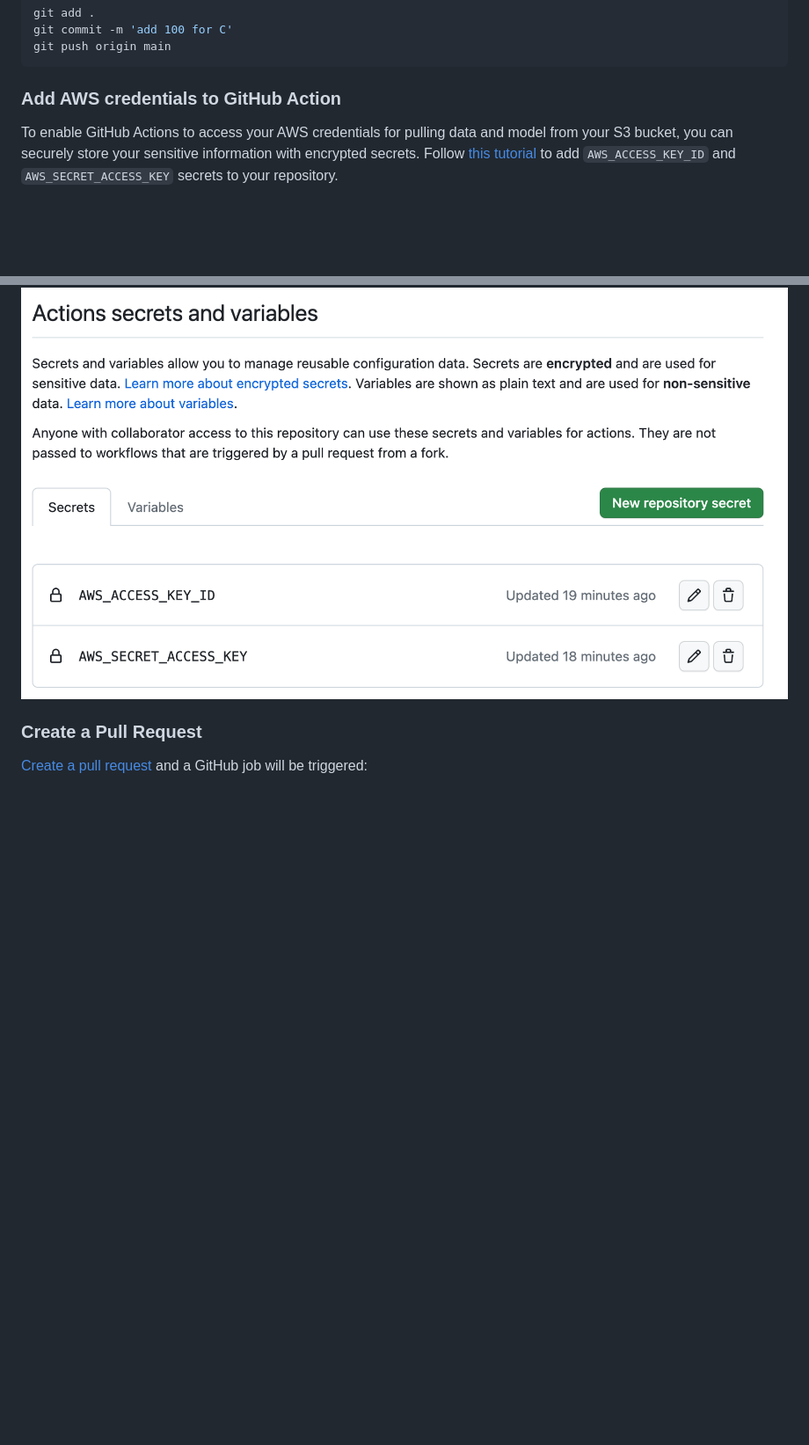
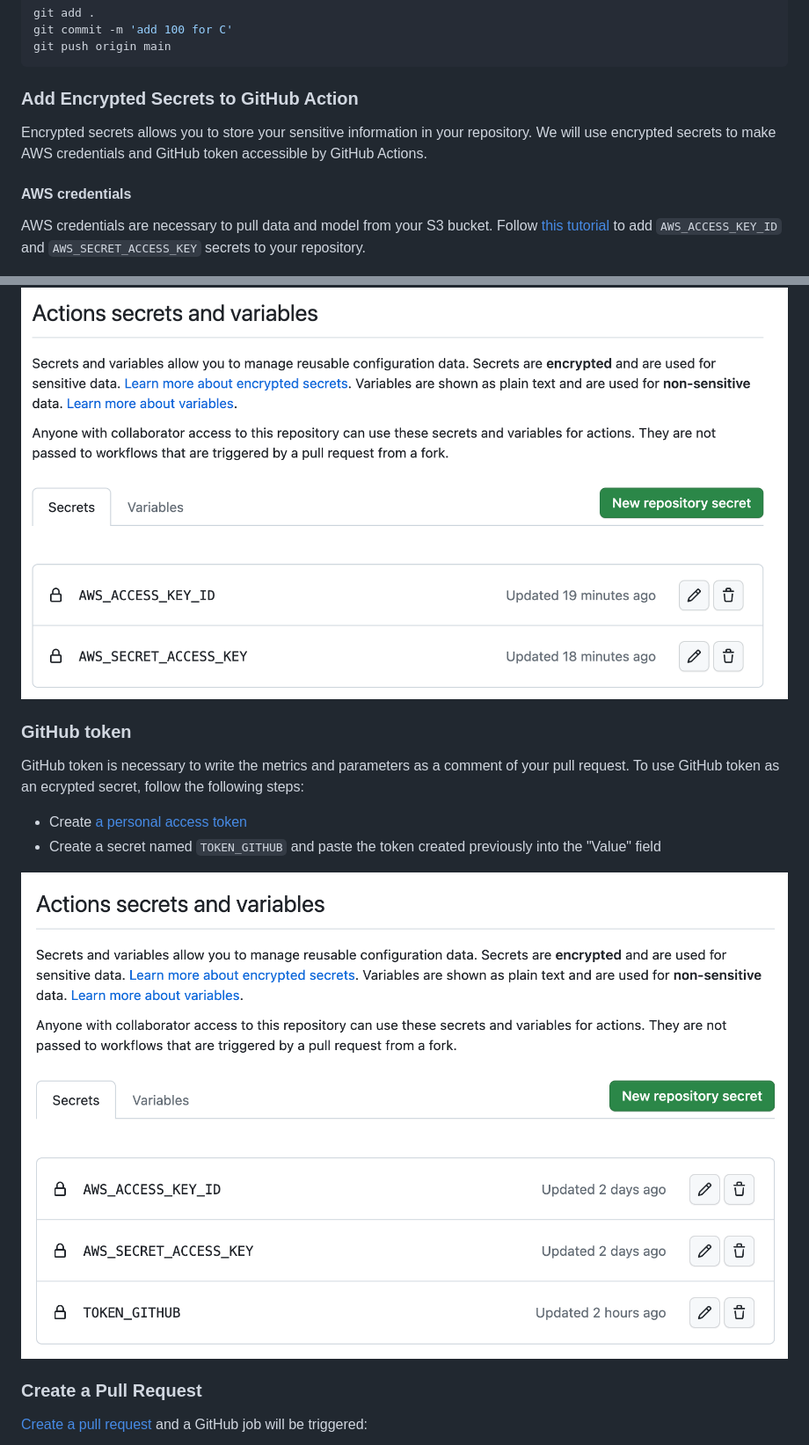
Before and after one commit to khuyentran1401/cicd-mlops-demo, a Markdown page: README.md, 2 parts joined by grey strips. Shown: that part at 88% size. GitHub-like rendering; pictures changed too: demo_images/github_token.png (added); blank space fills up the shorter version.

Commit message:
change cml and readme

````diff
--- a/README.md
+++ b/README.md
@@ -87,11 +87,19 @@ git commit -m 'add 100 for C'
 git push origin main
 ```
 
-### Add AWS credentials to GitHub Action
-To enable GitHub Actions to access your AWS credentials for pulling data and model from your S3 bucket, you can securely store your sensitive information with encrypted secrets. Follow [this tutorial]((https://docs.github.com/en/actions/security-guides/encrypted-secrets)) to add `AWS_ACCESS_KEY_ID` and `AWS_SECRET_ACCESS_KEY` secrets to your repository.
+### Add Encrypted Secrets to GitHub Action
+Encrypted secrets allows you to store your sensitive information in your repository. We will use encrypted secrets to make AWS credentials and GitHub token accessible by GitHub Actions.
+#### AWS credentials
+AWS credentials are necessary to pull data and model from your S3 bucket. Follow [this tutorial](https://docs.github.com/en/actions/security-guides/encrypted-secrets) to add `AWS_ACCESS_KEY_ID` and `AWS_SECRET_ACCESS_KEY` secrets to your repository.
 
 ![](demo_images/aws_credentials.png)
 
+### GitHub token
+GitHub token is necessary to write the metrics and parameters as a comment of your pull request. To use GitHub token as an ecrypted secret, follow the following steps:
+- Create [a personal access token](https://docs.github.com/en/authentication/keeping-your-account-and-data-secure/creating-a-personal-access-token)
+- Create a secret named `TOKEN_GITHUB` and paste the token created previously into the "Value" field
+
+![](demo_images/github_token.png)
 ### Create a Pull Request
 [Create a pull request](https://docs.github.com/en/pull-requests/collaborating-with-pull-requests/proposing-changes-to-your-work-with-pull-requests/creating-a-pull-request) and a GitHub job will be triggered:
 
````
Also changed, not shown: report.md (added, +8 -0 lines), 1 other file.
